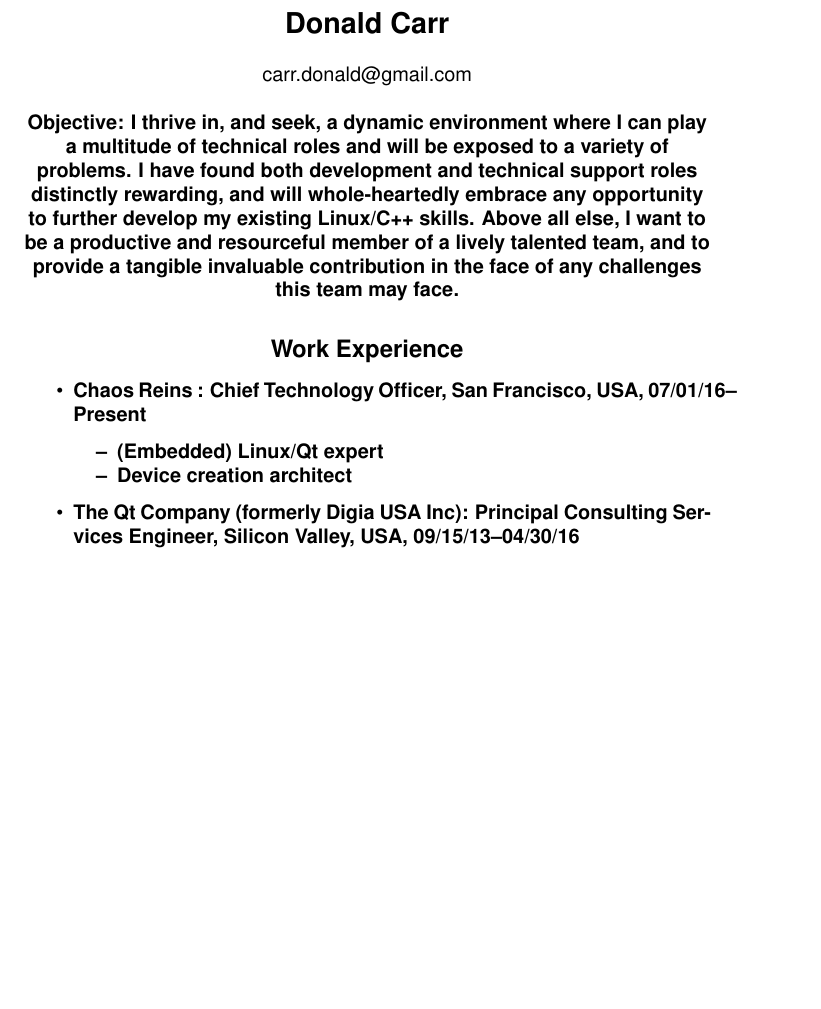
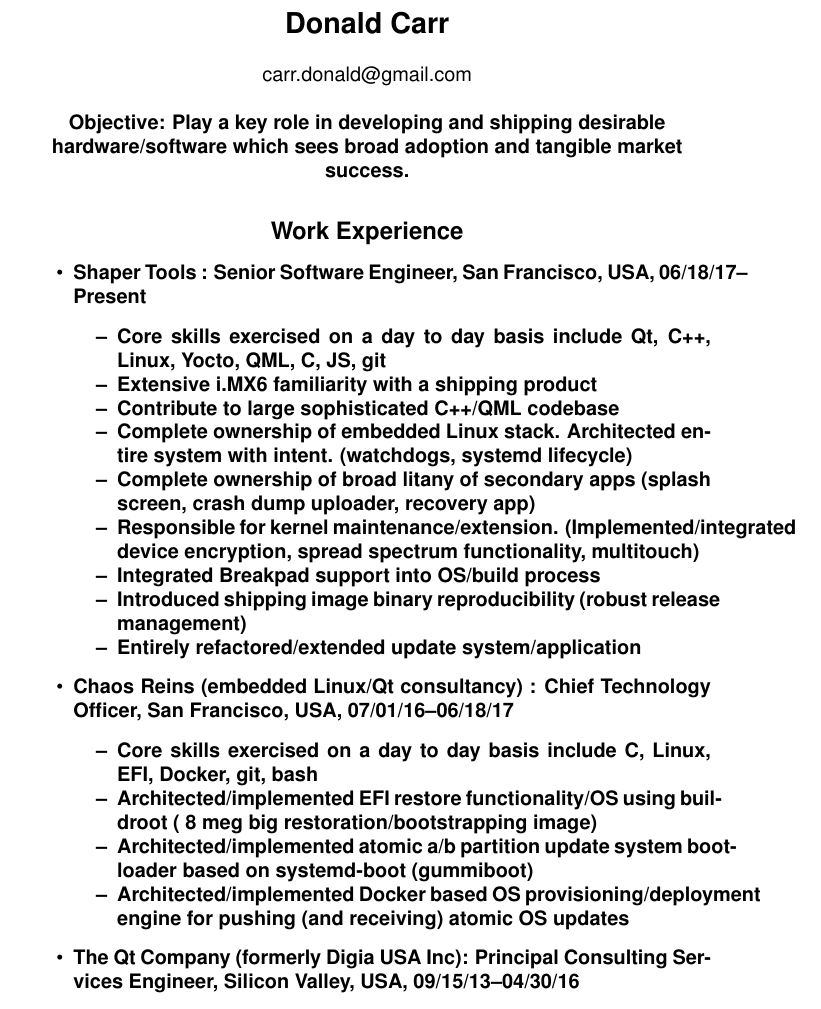
Before and after one commit to sirspudd/cv, a LaTeX CV (donald-carr-cv.tex): part of page 1 of 4, cut so that both start at the same text, the shorter picture padded with empty space. Compiled offline with pdfLaTeX.

Commit message:
Update CV to present

```diff
--- a/donald-carr-cv.tex
+++ b/donald-carr-cv.tex
@@ -13,16 +13,31 @@
 \hspace*{\fill} \\
 
 \bf{Objective:}
-%Play a key role in developing and shipping desirable hardware/software which sees broad adoption and tangible market success.
-I thrive in, and seek, a dynamic environment where I can play a multitude of technical roles and will be exposed to a variety of problems. I have found both development and technical support roles distinctly rewarding, and will whole-heartedly embrace any opportunity to further develop my existing Linux/C++ skills. Above all else, I want to be a productive and resourceful member of a lively talented team, and to provide a tangible invaluable contribution in the face of any challenges this team may face.
+Play a key role in developing and shipping desirable hardware/software which sees broad adoption and tangible market success.
+%I thrive in, and seek, a dynamic environment where I can play a multitude of technical roles and will be exposed to a variety of problems. I have found both development and technical support roles distinctly rewarding, and will whole-heartedly embrace any opportunity to further develop my existing Linux/C++ skills. Above all else, I want to be a productive and resourceful member of a lively talented team, and to provide a tangible invaluable contribution in the face of any challenges this team may face.
 
 \subsection*{Work Experience}
 \begin{itemize}
 
-\item{{\bf Chaos Reins }: Chief Technology Officer, San Francisco, USA, 07/01/16--Present }
+\item{{\bf Shaper Tools }: Senior Software Engineer, San Francisco, USA, 06/18/17--Present }
 \begin{itemize*}
-    \item{(Embedded) Linux/Qt expert}
-    \item{Device creation architect}
+    \item{Core skills exercised on a day to day basis include Qt, C++, Linux, Yocto, QML, C, JS, git}
+    \item{Extensive i.MX6 familiarity with a shipping product}
+    \item{Contribute to large sophisticated C++/QML codebase}
+    \item{Complete ownership of embedded Linux stack. Architected entire system with intent. (watchdogs, systemd lifecycle)}
+    \item{Complete ownership of broad litany of secondary apps (splash screen, crash dump uploader, recovery app)}
+    \item{Responsible for kernel maintenance/extension. (Implemented/integrated device encryption, spread spectrum functionality, multitouch)}
+    \item{Integrated Breakpad support into OS/build process}
+    \item{Introduced shipping image binary reproducibility (robust release management)}
+    \item{Entirely refactored/extended update system/application}
+\end{itemize*}
+
+\item{{\bf Chaos Reins (embedded Linux/Qt consultancy) }: Chief Technology Officer, San Francisco, USA, 07/01/16--06/18/17 }
+\begin{itemize*}
+    \item{Core skills exercised on a day to day basis include C, Linux, EFI, Docker, git, bash}
+    \item{Architected/implemented EFI restore functionality/OS using buildroot (~8 meg big restoration/bootstrapping image)}
+    \item{Architected/implemented atomic a/b partition update system bootloader based on systemd-boot (gummiboot)}
+    \item{Architected/implemented Docker based OS provisioning/deployment engine for pushing (and receiving) atomic OS updates}
 \end{itemize*}
 
 \item{{\bf The Qt Company (formerly Digia USA Inc)}: Principal Consulting Services Engineer, Silicon Valley, USA, 09/15/13--04/30/16 }
```
